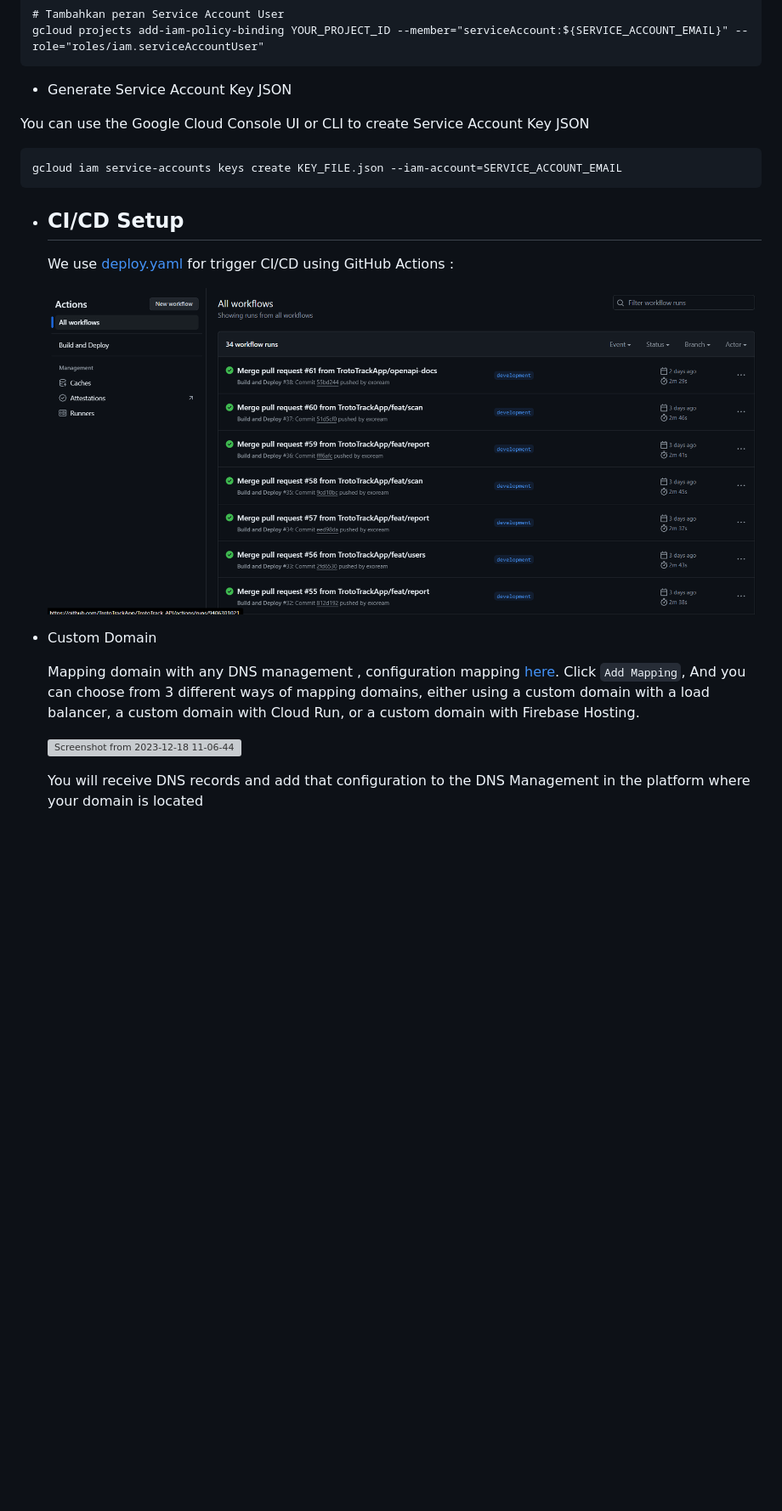
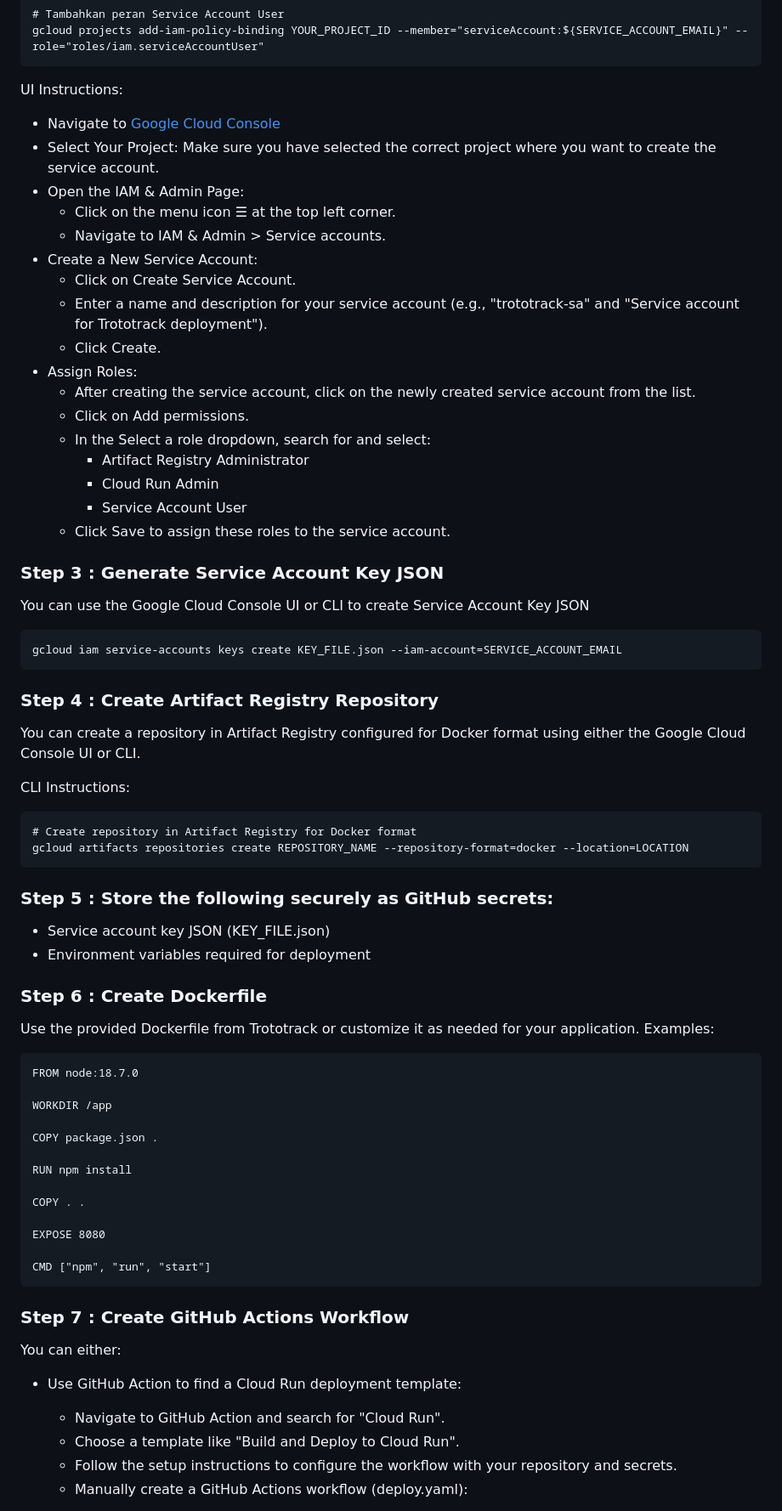
Before and after one commit to TrotoTrackApp/TrotoTrack-API, a Markdown page: README.md, the part around the change printed below. Shown: that part at 85% size. Rendered like a GitHub page; blank space fills up the shorter version; grey boxes are pictures that could not be loaded.

````diff
--- a/README.md
+++ b/README.md
@@ -192,24 +192,70 @@ gcloud projects add-iam-policy-binding YOUR_PROJECT_ID --member="serviceAccount:
 gcloud projects add-iam-policy-binding YOUR_PROJECT_ID --member="serviceAccount:${SERVICE_ACCOUNT_EMAIL}" --role="roles/iam.serviceAccountUser"
 ```
 
-* Generate Service Account Key JSON
+UI Instructions:
+- Navigate to [Google Cloud Console](https://console.cloud.google.com/)
+- Select Your Project: Make sure you have selected the correct project where you want to create the service account.
+- Open the IAM & Admin Page:
+  - Click on the menu icon ☰ at the top left corner.
+  - Navigate to IAM & Admin > Service accounts.
+- Create a New Service Account:
+  - Click on Create Service Account.
+  - Enter a name and description for your service account (e.g., "trototrack-sa" and "Service account for Trototrack deployment").
+  - Click Create.
+- Assign Roles:
+  - After creating the service account, click on the newly created service account from the list.
+  - Click on Add permissions.
+  - In the Select a role dropdown, search for and select:
+    - Artifact Registry Administrator
+    - Cloud Run Admin
+    - Service Account User
+  - Click Save to assign these roles to the service account.
+
+### Step 3 : Generate Service Account Key JSON
 
 You can use the Google Cloud Console UI or CLI to create Service Account Key JSON
 ```
 gcloud iam service-accounts keys create KEY_FILE.json --iam-account=SERVICE_ACCOUNT_EMAIL
 ```
 
-  - ## CI/CD Setup
-    We use [deploy.yaml](https://github.com/TrotoTrackApp/TrotoTrack-API/blob/development/.github/workflows/deploy.yml) for trigger CI/CD using GitHub Actions :
+### Step 4 : Create Artifact Registry Repository
 
-    ![Screenshot 2024-06-09 134233](https://github.com/TrotoTrackApp/TrotoTrack-API/blob/readme/assets/Screenshot%202024-06-09%20134645.png)
+You can create a repository in Artifact Registry configured for Docker format using either the Google Cloud Console UI or CLI.
 
-- Custom Domain
+CLI Instructions:
+```
+# Create repository in Artifact Registry for Docker format
+gcloud artifacts repositories create REPOSITORY_NAME --repository-format=docker --location=LOCATION
+```
 
-  Mapping domain with any DNS management , configuration mapping [here](https://console.cloud.google.com/run/domains). Click `Add Mapping`, And you can choose from 3 different ways of mapping domains, either using a custom domain with a load balancer, a custom domain with Cloud Run, or a custom domain with Firebase Hosting.
+### Step 5 : Store the following securely as GitHub secrets:
+  - Service account key JSON (KEY_FILE.json)
+  - Environment variables required for deployment
 
-  ![Screenshot from 2023-12-18 11-06-44](https://github.com/RecyThing/RecyThing-API/assets/66883583/e8a32da4-0850-4ab1-87bf-d20e87dafda7)
+### Step 6 : Create Dockerfile
+Use the provided Dockerfile from Trototrack or customize it as needed for your application.
+Examples:
+```
+FROM node:18.7.0
 
-  You will receive DNS records and add that configuration to the DNS Management in the platform where your domain is located
+WORKDIR /app
 
+COPY package.json .
 
+RUN npm install
+
+COPY . .
+
+EXPOSE 8080
+
+CMD ["npm", "run", "start"]
+```
+
+### Step 7 : Create GitHub Actions Workflow
+You can either:
+- Use GitHub Action to find a Cloud Run deployment template:
+  - Navigate to GitHub Action and search for "Cloud Run".
+  - Choose a template like "Build and Deploy to Cloud Run".
+  - Follow the setup instructions to configure the workflow with your repository and secrets.
+  - Manually create a GitHub Actions workflow (deploy.yaml):
+
````
Also changed, not shown: other parts of README.md (+94 -2 lines).
